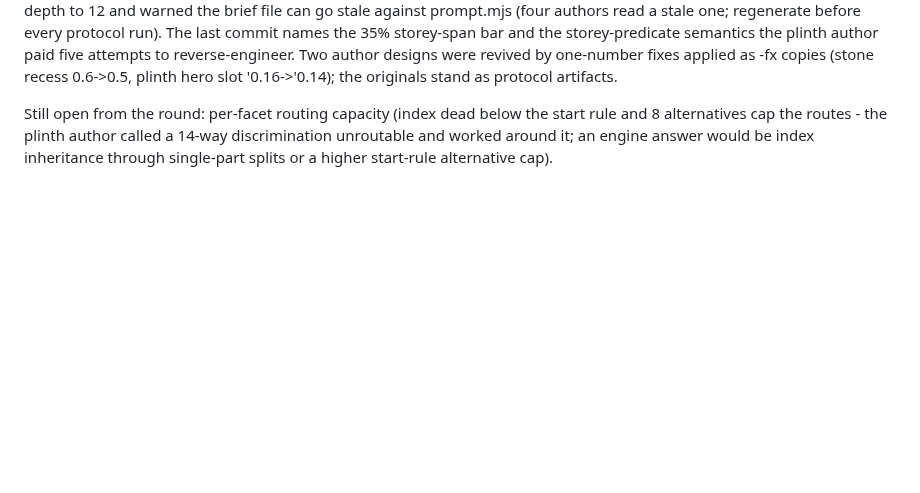
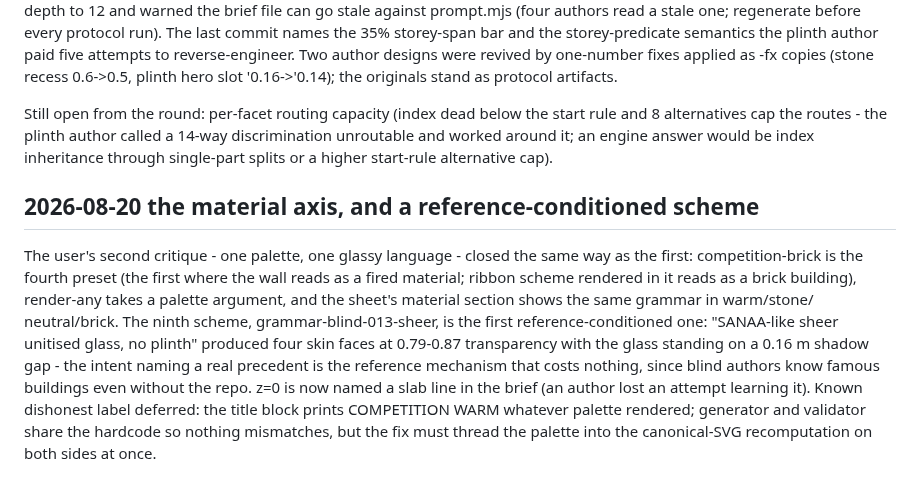
Before and after one commit to akfldk1028/elevation, a Markdown page: CLAUDE.md, the part around the change. Rendered like a GitHub page; blank space fills up the shorter version.

Commit message:
Record the material axis and the reference-conditioned scheme
Co-Authored-By: Claude Fable 5 <noreply@anthropic.com>

```diff
--- a/CLAUDE.md
+++ b/CLAUDE.md
@@ -681,3 +681,19 @@ Still open from the round: per-facet routing capacity (index dead below the star
 8 alternatives cap the routes - the plinth author called a 14-way discrimination unroutable
 and worked around it; an engine answer would be index inheritance through single-part
 splits or a higher start-rule alternative cap).
+
+## 2026-08-20 the material axis, and a reference-conditioned scheme
+
+The user's second critique - one palette, one glassy language - closed the same way as the
+first: competition-brick is the fourth preset (the first where the wall reads as a fired
+material; ribbon scheme rendered in it reads as a brick building), render-any takes a
+palette argument, and the sheet's material section shows the same grammar in warm/stone/
+neutral/brick. The ninth scheme, grammar-blind-013-sheer, is the first reference-conditioned
+one: "SANAA-like sheer unitised glass, no plinth" produced four skin faces at 0.79-0.87
+transparency with the glass standing on a 0.16 m shadow gap - the intent naming a real
+precedent is the reference mechanism that costs nothing, since blind authors know famous
+buildings even without the repo. z=0 is now named a slab line in the brief (an author lost
+an attempt learning it). Known dishonest label deferred: the title block prints COMPETITION
+WARM whatever palette rendered; generator and validator share the hardcode so nothing
+mismatches, but the fix must thread the palette into the canonical-SVG recomputation on both
+sides at once.
```
